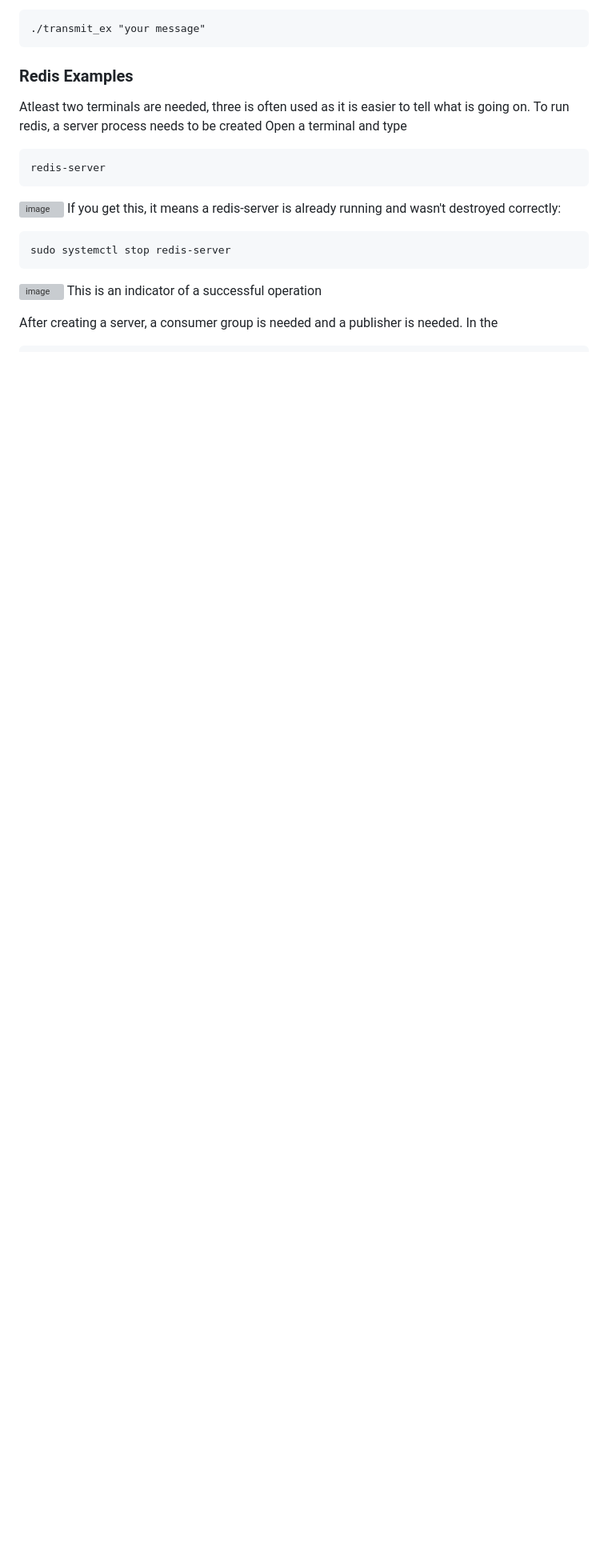
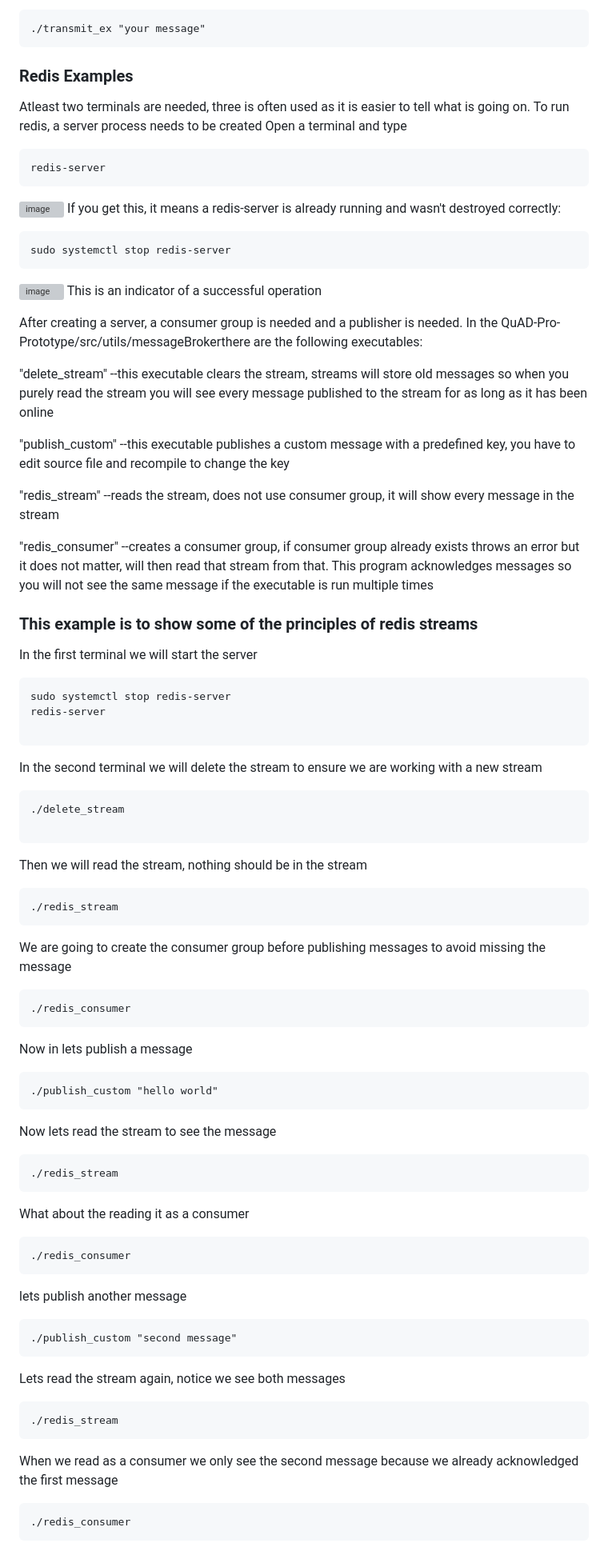
Before and after one commit to limccart7/QuAD-Pro-Prototype, a Markdown page: README.md, the part around the change printed below. Shown: that part at 80% size. GitHub-like rendering; blank space fills up the shorter version; grey boxes are pictures that could not be loaded.

Commit message:
Update README.md
Done with the summer's work

````diff
--- a/README.md
+++ b/README.md
@@ -103,4 +121,60 @@ sudo systemctl stop redis-server
 ![image](https://github.com/user-attachments/assets/bb894aa9-6893-4bed-94b6-7a3cd74dc797)
 This is an indicator of a successful operation
 
-After creating a server, a consumer group is needed and a publisher is needed. In the
+After creating a server, a consumer group is needed and a publisher is needed. In the QuAD-Pro-Prototype/src/utils/messageBrokerthere are the following executables:
+
+"delete_stream" --this executable clears the stream, streams will store old messages so when you purely read the stream you will see every message published to the stream for as long as it has been online
+
+"publish_custom" --this executable publishes a custom message with a predefined key, you have to edit source file and recompile to change the key
+
+"redis_stream" --reads the stream, does not use consumer group, it will show every message in the stream
+
+"redis_consumer" --creates a consumer group, if consumer group already exists throws an error but it does not matter, will then read that stream from that. This program acknowledges messages so you will not                    see the same message if the executable is run multiple times
+
+### This example is to show some of the principles of redis streams
+In the first terminal we will start the server
+```
+sudo systemctl stop redis-server
+redis-server
+
+```
+In the second terminal we will delete the stream to ensure we are working with a new stream
+
+```
+./delete_stream
+
+```
+Then we will read the stream, nothing should be in the stream
+```
+./redis_stream
+```
+We are going to create the consumer group before publishing messages to avoid missing the message
+```
+./redis_consumer
+```
+
+Now in lets publish a message
+```
+./publish_custom "hello world"
+```
+Now lets read the stream to see the message
+```
+./redis_stream
+```
+What about the reading it as a consumer
+```
+./redis_consumer
+```
+lets publish another message
+```
+./publish_custom "second message"
+```
+Lets read the stream again, notice we see both messages
+```
+./redis_stream
+```
+When we read as a consumer we only see the second message because we already acknowledged the first message
+```
+./redis_consumer
+```
+
````
Also changed, not shown: other parts of README.md (+22 -4 lines).
